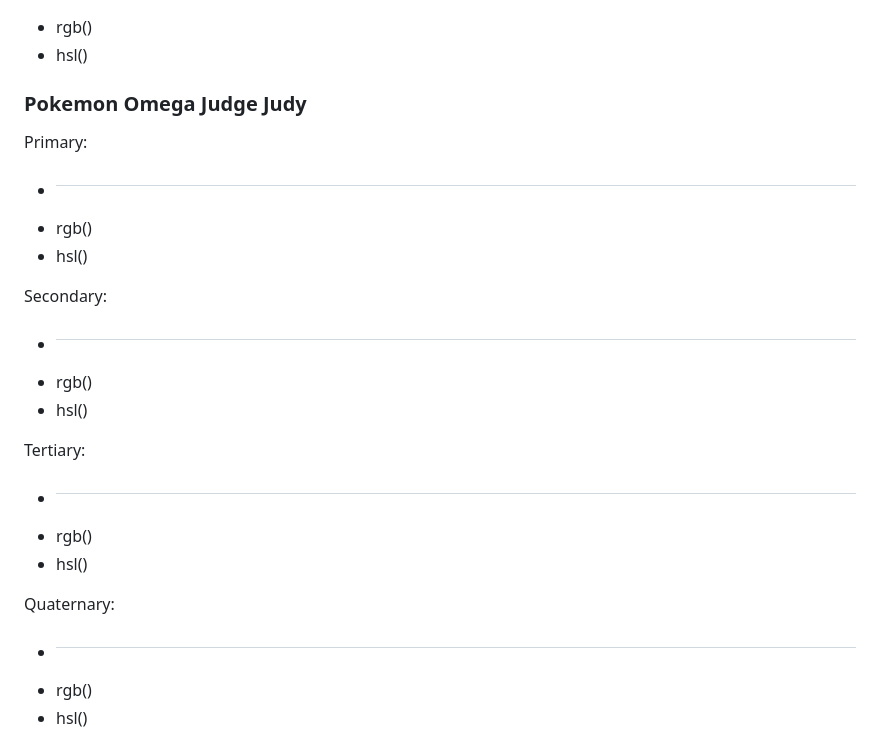
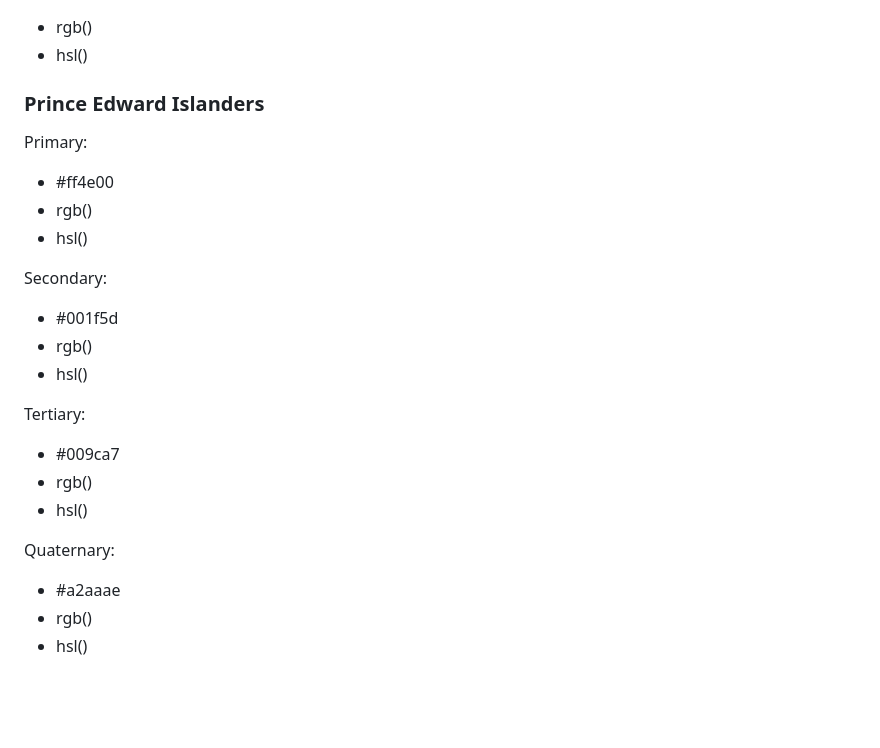
Before and after one commit to Clovena/sixth-city-fantasy, a Markdown page: docs/colors.md, the part around the change. Rendered like a GitHub page; blank space fills up the shorter version.

Commit message:
Rebrand PKO to PEI

```diff
--- a/docs/colors.md
+++ b/docs/colors.md
@@ -318,24 +318,24 @@ Quaternary:
 - rgb()
 - hsl()
 
-### Pokemon Omega Judge Judy
+### Prince Edward Islanders
 Primary:
-- #
+- #ff4e00
 - rgb()
 - hsl()
 
 Secondary:
-- #
+- #001f5d
 - rgb()
 - hsl()
 
 Tertiary:
-- #
+- #009ca7
 - rgb()
 - hsl()
 
 Quaternary:
-- #
+- #a2aaae
 - rgb()
 - hsl()
 
```
